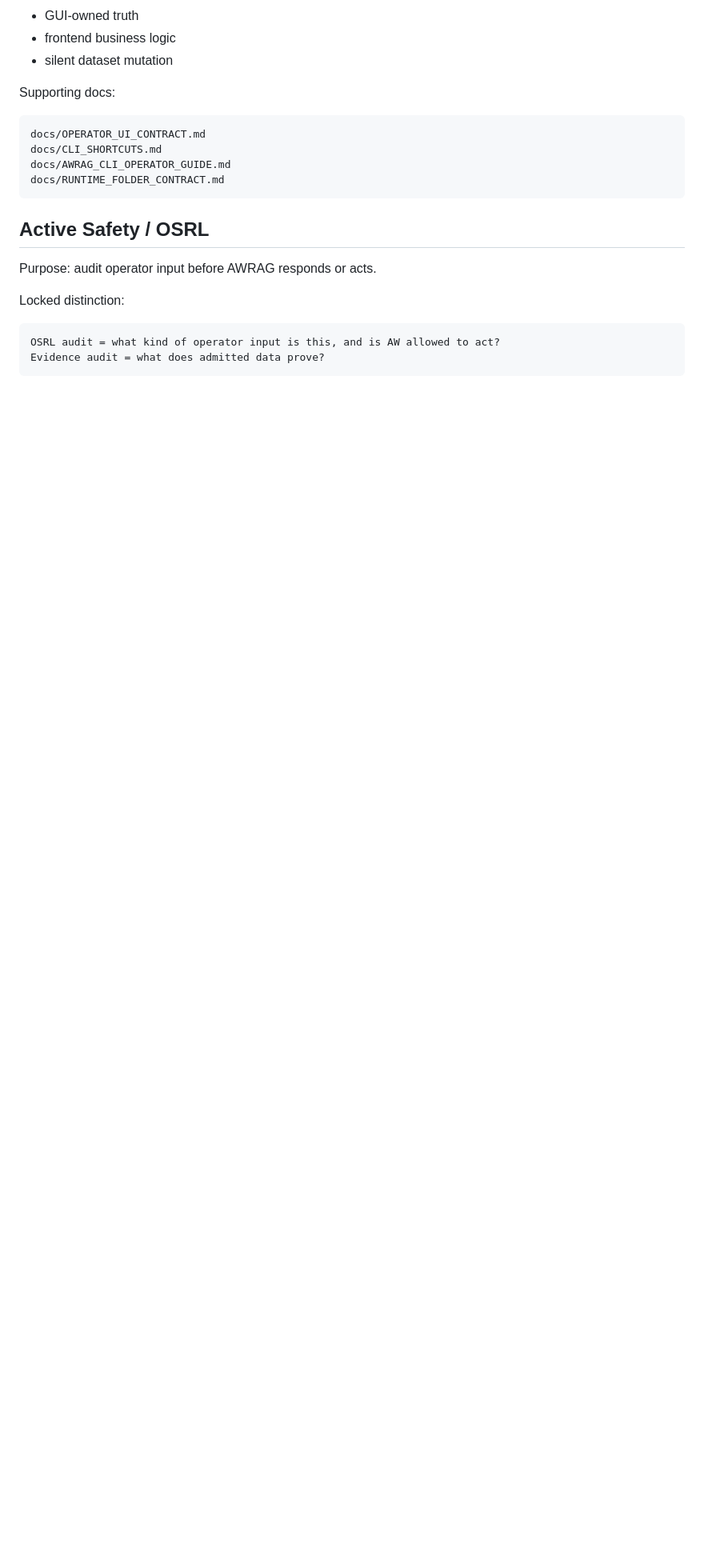
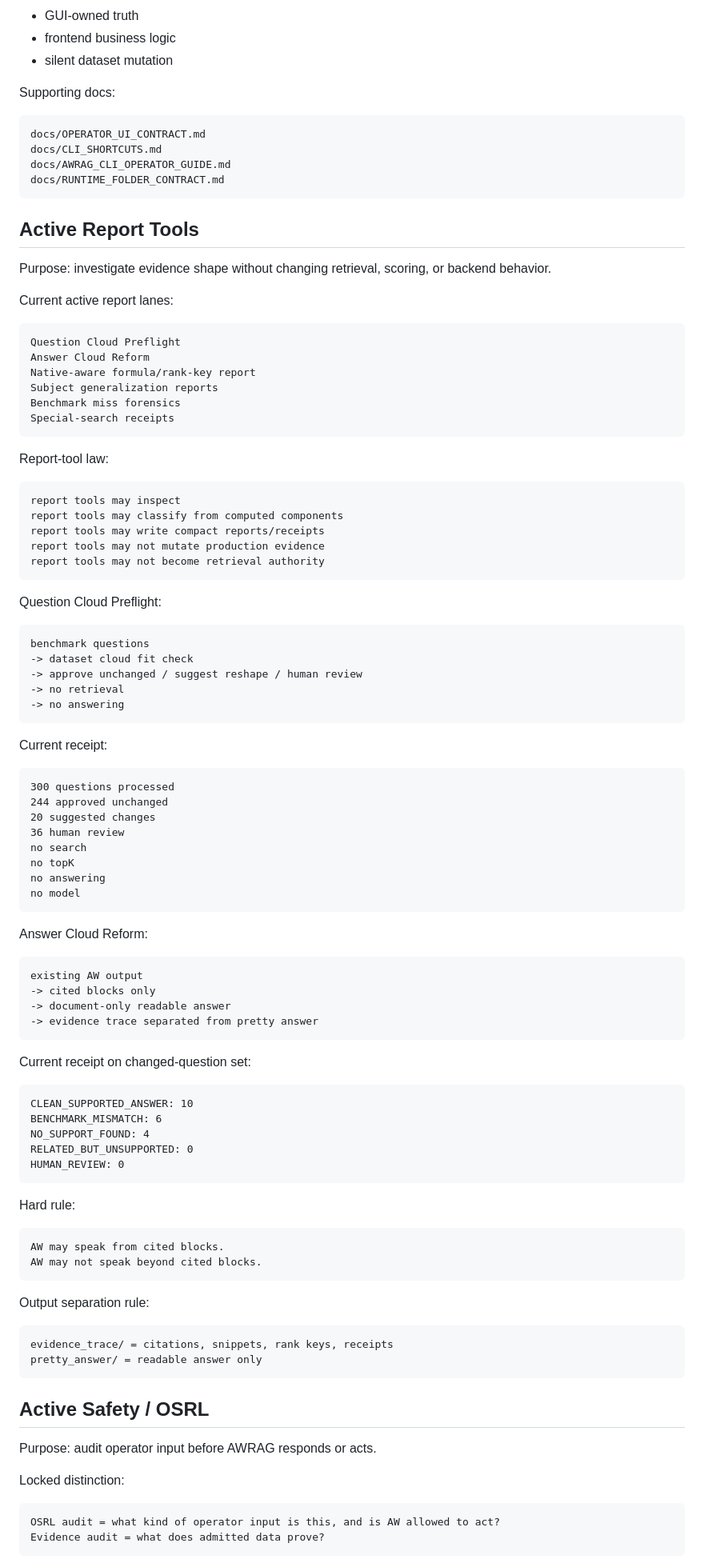
Before and after one commit to Kaladn/AWRAG-v0.05, a Markdown page: AWRAG_NEXT_WORK_PLAN.md, the part around one of its changes. Shown at 80% size. GitHub-like rendering; blank space fills up the shorter version.

Commit message:
Refactor AWRAG roadmap spine

````diff
--- a/AWRAG_NEXT_WORK_PLAN.md
+++ b/AWRAG_NEXT_WORK_PLAN.md
@@ -109,6 +149,87 @@ docs/AWRAG_CLI_OPERATOR_GUIDE.md
 docs/RUNTIME_FOLDER_CONTRACT.md
 ```
 
+## Active Report Tools
+
+Purpose: investigate evidence shape without changing retrieval, scoring, or backend behavior.
+
+Current active report lanes:
+
+```text
+Question Cloud Preflight
+Answer Cloud Reform
+Native-aware formula/rank-key report
+Subject generalization reports
+Benchmark miss forensics
+Special-search receipts
+```
+
+Report-tool law:
+
+```text
+report tools may inspect
+report tools may classify from computed components
+report tools may write compact reports/receipts
+report tools may not mutate production evidence
+report tools may not become retrieval authority
+```
+
+Question Cloud Preflight:
+
+```text
+benchmark questions
+-> dataset cloud fit check
+-> approve unchanged / suggest reshape / human review
+-> no retrieval
+-> no answering
+```
+
+Current receipt:
+
+```text
+300 questions processed
+244 approved unchanged
+20 suggested changes
+36 human review
+no search
+no topK
+no answering
+no model
+```
+
+Answer Cloud Reform:
+
+```text
+existing AW output
+-> cited blocks only
+-> document-only readable answer
+-> evidence trace separated from pretty answer
+```
+
+Current receipt on changed-question set:
+
+```text
+CLEAN_SUPPORTED_ANSWER: 10
+BENCHMARK_MISMATCH: 6
+NO_SUPPORT_FOUND: 4
+RELATED_BUT_UNSUPPORTED: 0
+HUMAN_REVIEW: 0
+```
+
+Hard rule:
+
+```text
+AW may speak from cited blocks.
+AW may not speak beyond cited blocks.
+```
+
+Output separation rule:
+
+```text
+evidence_trace/ = citations, snippets, rank keys, receipts
+pretty_answer/ = readable answer only
+```
+
 ## Active Safety / OSRL
 
 Purpose: audit operator input before AWRAG responds or acts.
````
Also changed, not shown: other parts of AWRAG_NEXT_WORK_PLAN.md (+225 -199 lines), docs/POST_LEXICON_SCAFFOLD_LOOP_V0_ROADMAP.md (+23 -0 lines).
